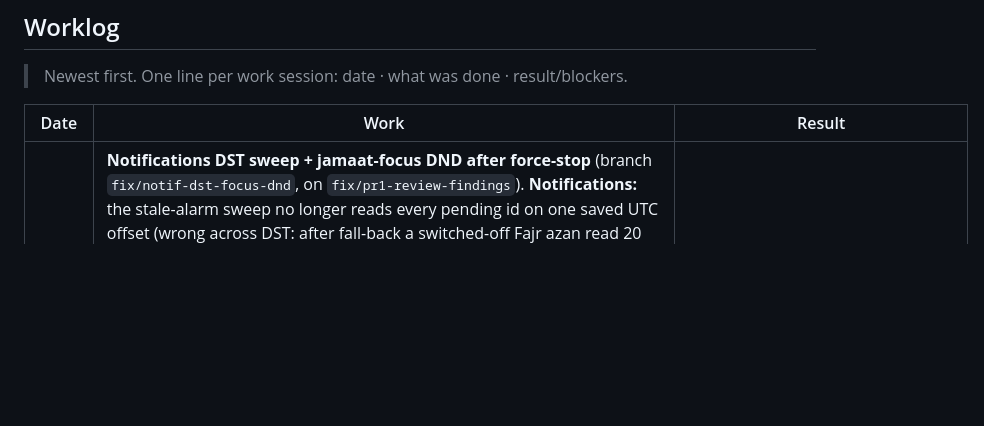
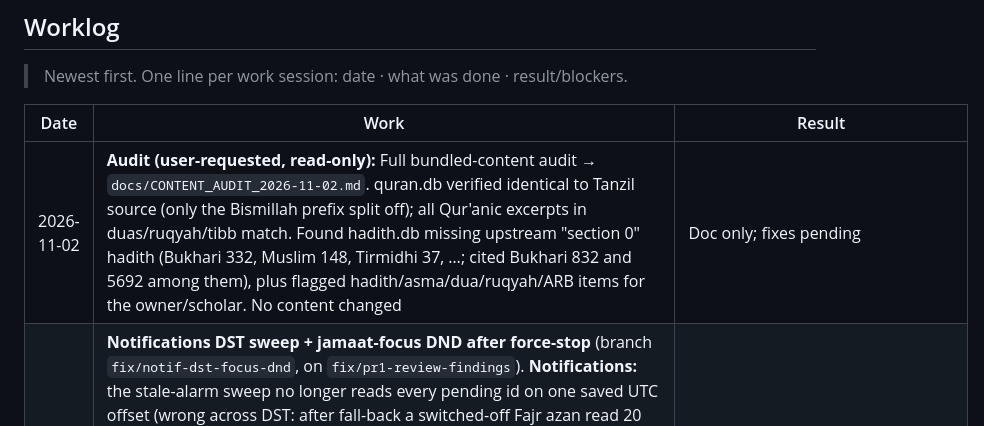
Before and after one commit to azharcse14/Productive-Muslim, a Markdown page: docs/PRODUCTIVE_MUSLIM_PROGRESS.md, the part around the change. Rendered like a GitHub page; blank space fills up the shorter version.

Commit message:
docs(content): add 2026-11-02 bundled content audit
Co-Authored-By: Claude Opus 5.5 <noreply@anthropic.com>

```diff
--- a/docs/PRODUCTIVE_MUSLIM_PROGRESS.md
+++ b/docs/PRODUCTIVE_MUSLIM_PROGRESS.md
@@ -172,6 +172,7 @@
 
 | Date | Work | Result |
 |---|---|---|
+| 2026-11-02 | **Audit (user-requested, read-only):** Full bundled-content audit → `docs/CONTENT_AUDIT_2026-11-02.md`. quran.db verified identical to Tanzil source (only the Bismillah prefix split off); all Qur'anic excerpts in duas/ruqyah/tibb match. Found hadith.db missing upstream "section 0" hadith (Bukhari 332, Muslim 148, Tirmidhi 37, …; cited Bukhari 832 and 5692 among them), plus flagged hadith/asma/dua/ruqyah/ARB items for the owner/scholar. No content changed | Doc only; fixes pending |
 | 2026-11-02 | **Notifications DST sweep + jamaat-focus DND after force-stop** (branch `fix/notif-dst-focus-dnd`, on `fix/pr1-review-findings`). **Notifications:** the stale-alarm sweep no longer reads every pending id on one saved UTC offset (wrong across DST: after fall-back a switched-off Fajr azan read 20 min overdue and still fired; after spring-forward a just-due alarm read ~42 years overdue and was dropped unshown). Each scheduled id's UTC fire minute is now persisted (`notif_pending_fires_utc_min`, pruned to what is still pending; cleared by `cancelAll`) and compared in UTC — a future unplanned id is cancelled, one due ≤1 h ago kept; ids with no record fall back to the current wall clock. Scheduler takes an injectable `now`. **Android jamaat focus:** a force-stop cancelled the end alarm and left priority DND on; `JamaatFocus.resume` now runs on app start (`MainActivity`) and on boot/app update, ending an over-time session (restoring DND) or re-arming its end alarm and re-posting the ongoing notification; `FocusPlan.mustStop` also restores DND we set when no session is recorded, and `start()` commits the session before turning DND on. AutomaticZenRule not used: an app-owned rule's condition also stays true after a force-stop, so it wouldn't end on its own either. | analyze clean; 1214 tests green (+2 DST tests, zone-change test now schedules through the scheduler); Kotlin 30 green (+1); debug APK builds |
 | 2026-11-02 | **Muhasaba write fixes** (branch `fix/muhasaba-writes`). `setEntry` runs in one drift transaction, so a quick on→off can no longer land its delete before the upsert (UI 0, DB 1). Archive spans (schema v2→v3, new `tracker_archive_spans(item_id, start_on, end_on)`; migration creates it, an item archived now keeps `archived_on` as its open span): restoring a tracker archived on an earlier day records [archived_on, restore day) and keeps `created_on`, so the archived days aren't counted at 0 and the history before them stays (a same-day undo records nothing). The count-on-day rule (SQL `_existedOnEntryDay`, Dart `_countsOn`, per-item bar denominators and done counts) skips spans. `MuhasabaStore`: a failed day read is never cached as empty, and a write to a day whose values are unknown is refused (re-read + `saveFailures` toast) instead of overwriting the stored value; a day never read yet (a fresh today just after midnight) is read, then written; a failed seed/items read leaves `loaded` false; resume (`rollOverIfNewDay`) retries a failed load, day read or stats pass; overlapping `load()` calls share one run. | Tests for each (real repo on in-memory drift for the repository fixes; 300-day history survives a 1-day archive; two archive/restores give two spans; v2→v3 migration test); muhasaba tests green. |
 | 2026-11-02 | **Prayer times / Home review fixes** (branch `fix/prayer-times-home`). Friday's countdown during Dhuhr now takes Jumu'ah from the mosque active at Dhuhr (same as the row, label, widget, notifications) instead of the mosque active now. `HomeStore` starts on the 1-minute tick; Home resumes the 1s tick itself, so a cold start into Muhasaba no longer ticks every second. The day-timeline sheet derives its highlight from its live `now` (follows a waqt boundary while open; no highlight on tonight's Isha while yesterday's runs past midnight). Home widget update failures are logged and retried after 15 min when no boundary timer was armed. Owner decision: the Home prayer table hides the check for a salah whose Muhasaba tracker is archived (`PrayerTable.untracked`). | Tests added for each; analyze clean, all green. |
```
Also changed, not shown: docs/CONTENT_AUDIT_2026-11-02.md (added, +159 -0 lines).
